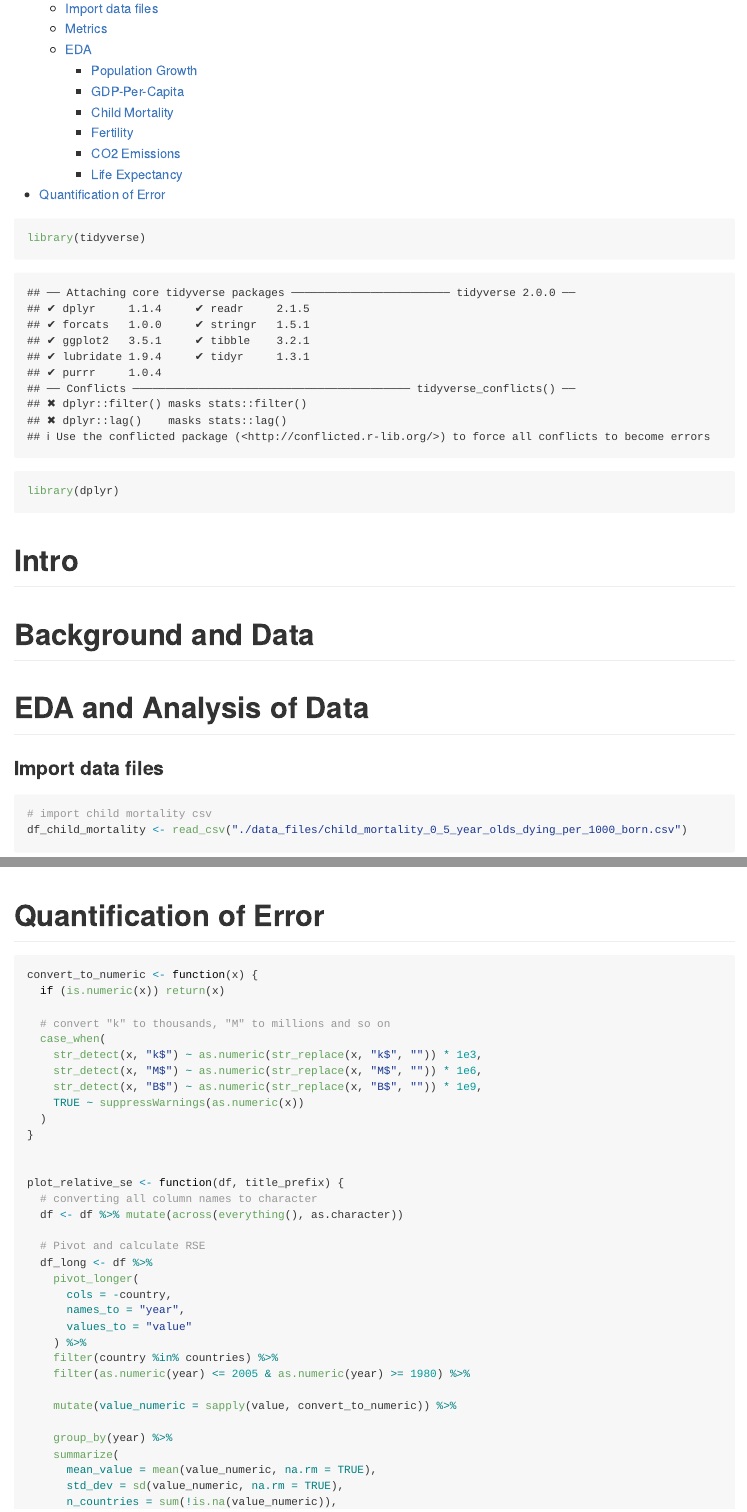
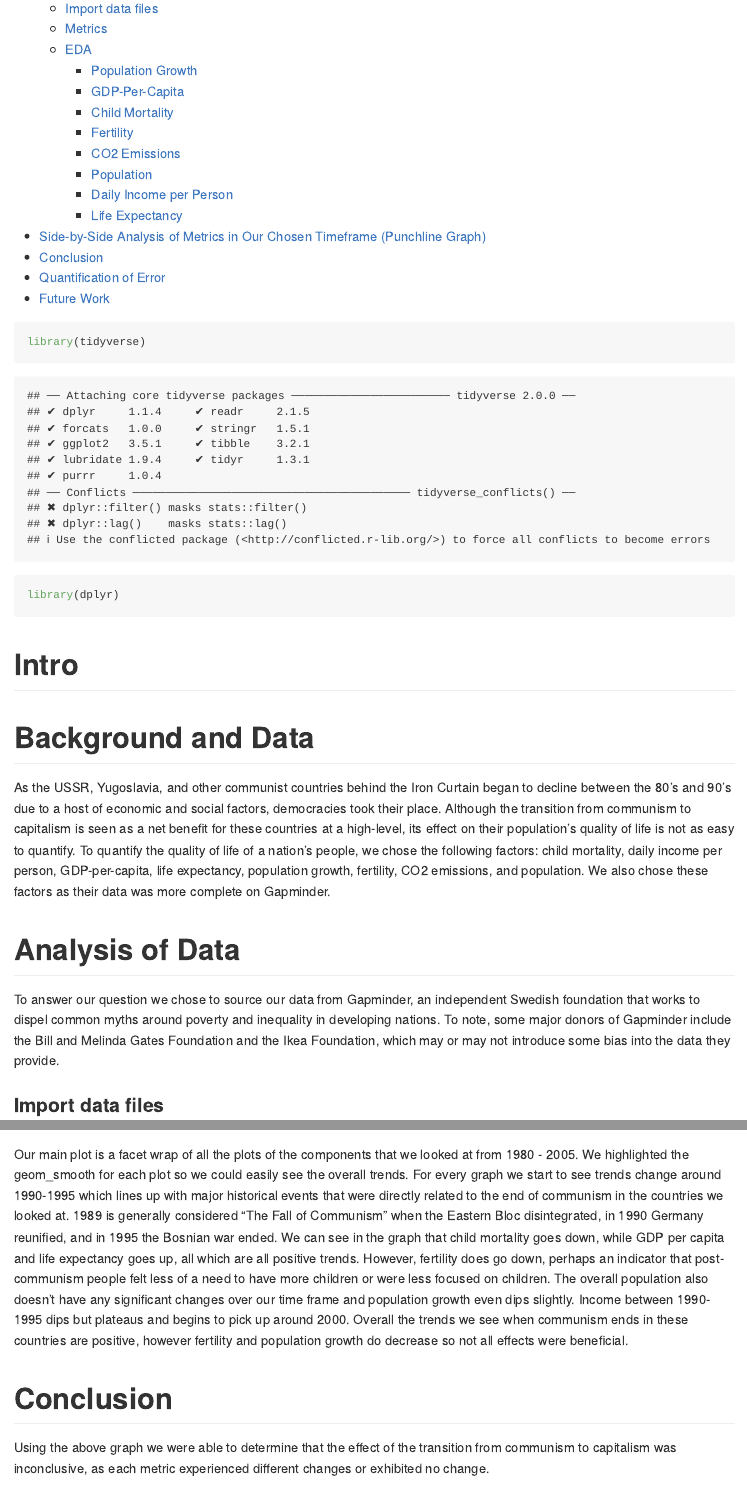
Before and after one commit to aidanschneider/c13-final-project, an R Markdown document (c13_final_report.Rmd): the page in a window 1100 px wide, from 190 px down, and a second part further down, joined at a grey line. Rendered offline with R 4.5, knitr and Pandoc, with nearby package versions; some code elsewhere in the file could not run offline; long lines of code are wrapped.

Commit message:
descriptions for different sections of final report

````diff
--- a/c13_final_report.Rmd
+++ b/c13_final_report.Rmd
@@ -15,7 +15,12 @@ library(dplyr)
 
 # Background and Data
 
-# EDA and Analysis of Data
+As the USSR, Yugoslavia, and other communist countries behind the Iron Curtain began to decline between the 80’s and 90’s due to a host of economic and social factors, democracies took their place. Although the transition from communism to capitalism is seen as a net benefit for these countries at a high-level, its effect on their population’s quality of life is not as easy to quantify.
+To quantify the quality of life of a nation’s people, we chose the following factors: child mortality, daily income per person, GDP-per-capita, life expectancy, population growth, fertility, CO2 emissions, and population. We also chose these factors as their data was more complete on Gapminder.
+
+# Analysis of Data
+
+To answer our question we chose to source our data from Gapminder, an independent Swedish foundation that works to dispel common myths around poverty and inequality in developing nations. To note, some major donors of Gapminder include the Bill and Melinda Gates Foundation and the Ikea Foundation, which may or may not introduce some bias into the data they provide.
 
 ### Import data files
 
@@ -383,3 +397,11 @@ ggplot(df_combined_filtered, aes(x = year, y = value)) +
 ```
 
 
+Our main  plot is a facet wrap of all the plots of the components that we looked at  from 1980 - 2005. We highlighted the geom_smooth for each plot so we could easily see the overall trends. For every graph we start to see trends change around 1990-1995 which lines up with major historical events that were directly related to the end of communism in the countries we looked at. 1989 is generally considered “The Fall of Communism” when the Eastern Bloc disintegrated, in 1990 Germany reunified, and in 1995 the Bosnian war ended.
+We can see in the graph that child mortality goes down, while GDP per capita and life expectancy goes up, all which are all positive trends. However, fertility does go down, perhaps an indicator that post-communism people felt less of a need to have more children or were less focused on children. The overall population also doesn’t have any significant changes over our time frame and population growth even dips slightly. Income between 1990-1995 dips but plateaus and begins to pick up around 2000. Overall the trends we see when communism ends in these countries are positive, however fertility and population growth do decrease so not all effects were beneficial.
+
+
+# Conclusion
+
+
+Using the above graph we were able to determine that the effect of the transition from communism to capitalism was inconclusive, as each metric experienced different changes or exhibited no change.
````
Also changed, not shown: c13_final_report.Rmd (26 more changed lines).
